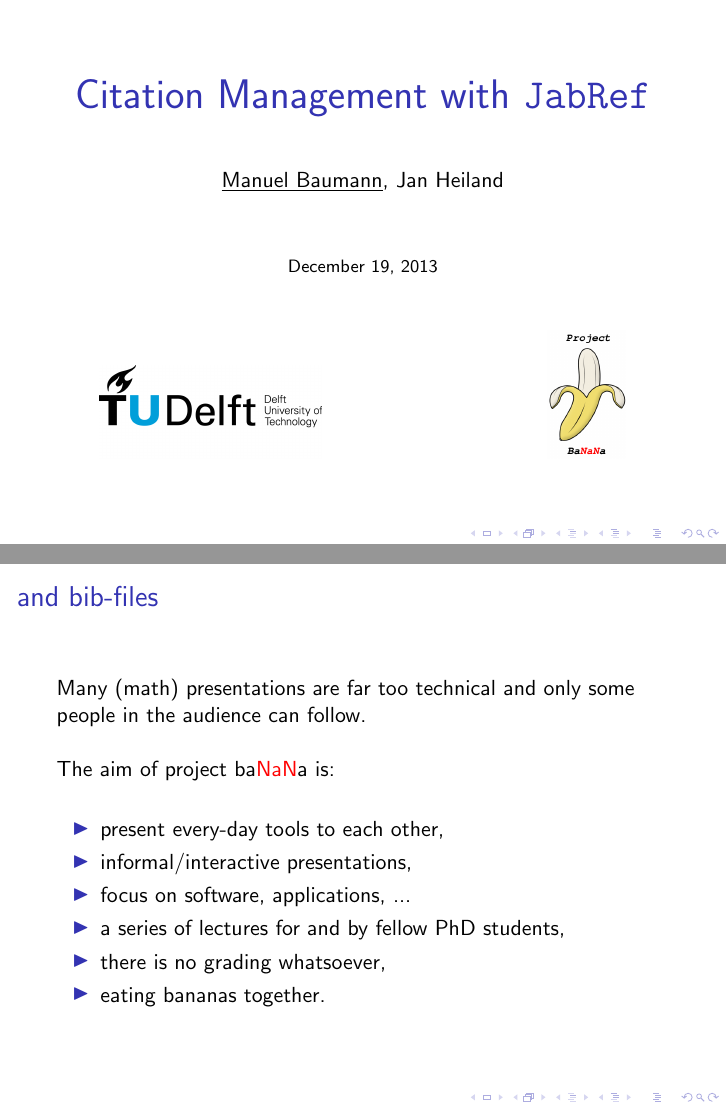
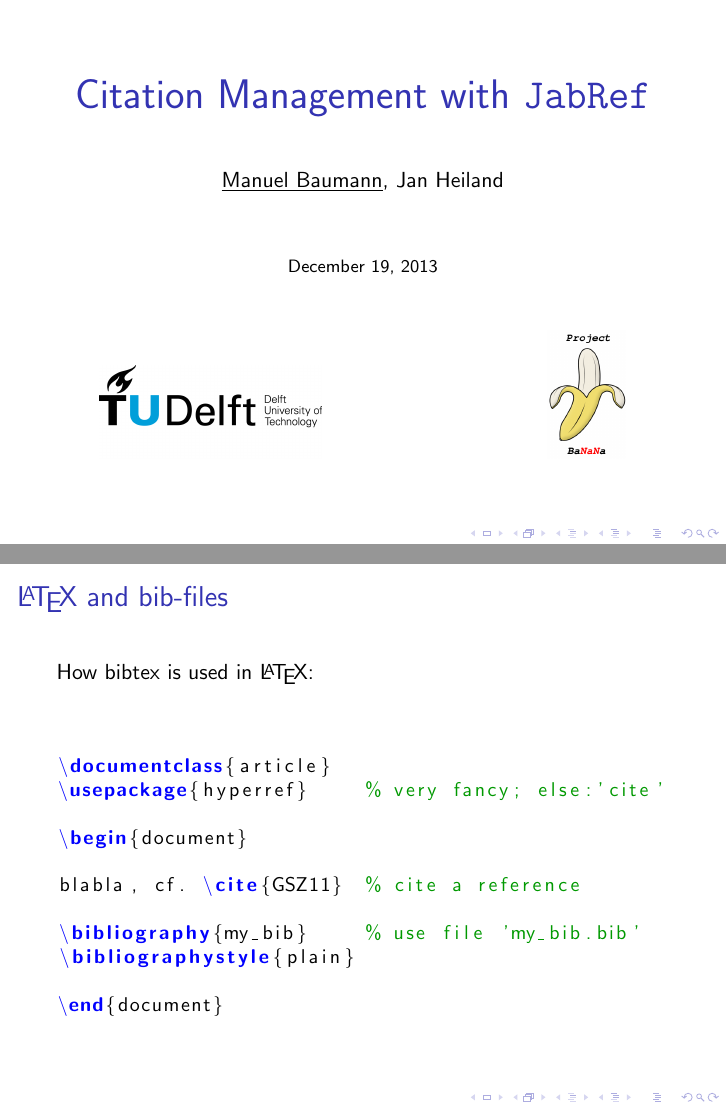
Before and after one commit to projectbanana/projectbanana.github.io, LaTeX slides (presentations/jabref/jabref.tex): pages 1 and 7 of 17 before the commit and pages 1 and 2 of 12 after it, joined at a grey line. Compiled offline with pdfLaTeX; a LaTeX package or settings file that is missing is left out.

Commit message:
first slide done

```diff
--- a/presentations/jabref/jabref.tex
+++ b/presentations/jabref/jabref.tex
@@ -15,24 +25,34 @@
 \begin{document}
 
 \frame{\titlepage}
-\begin{frame}
-\frametitle{\Latex and bib-files}
-Many (math) presentations are far too technical and only some people in the audience can follow.
 
-The aim of project ba\color{red}NaN\color{black}a is:
-\begin{itemize}
- \item present every-day tools to each other,
- \pause
- \item informal/interactive presentations,
- \pause
- \item focus on software, applications, ...
- \pause
- \item a series of lectures for and by fellow PhD students,
- \pause
- \item there is no grading whatsoever,
- \pause
- \item eating bananas together.
-\end{itemize}
+\begin{frame}[fragile]
+\frametitle{\LaTeX \ and bib-files}
+How bibtex is used in \LaTeX:
+\vspace{1cm}
+\begin{small}
+\lstset{language=[LaTeX]TeX,
+texcsstyle=*\bf\color{blue},
+numbers=none,
+breaklines=true,
+keywordstyle=\color{darkgreen},
+commentstyle=\color{darkgreen},
+frame=none,
+tabsize=2}
+\begin{lstlisting}
+\documentclass{article}
+\usepackage{hyperref}	    % very fancy; else:'cite'
+
+\begin{document}
+
+blabla, cf. \cite{GSZ11}  % cite a reference
+
+\bibliography{my_bib}     % use file 'my_bib.bib'
+\bibliographystyle{plain}
+
+\end{document}
+\end{lstlisting}
+\end{small}
 \end{frame}
 
 \begin{frame}
```
Also changed, not shown: presentations/jabref/demo/my_paper.pdf, presentations/jabref/jabref.tex (10 more changed lines), 2 other files.
